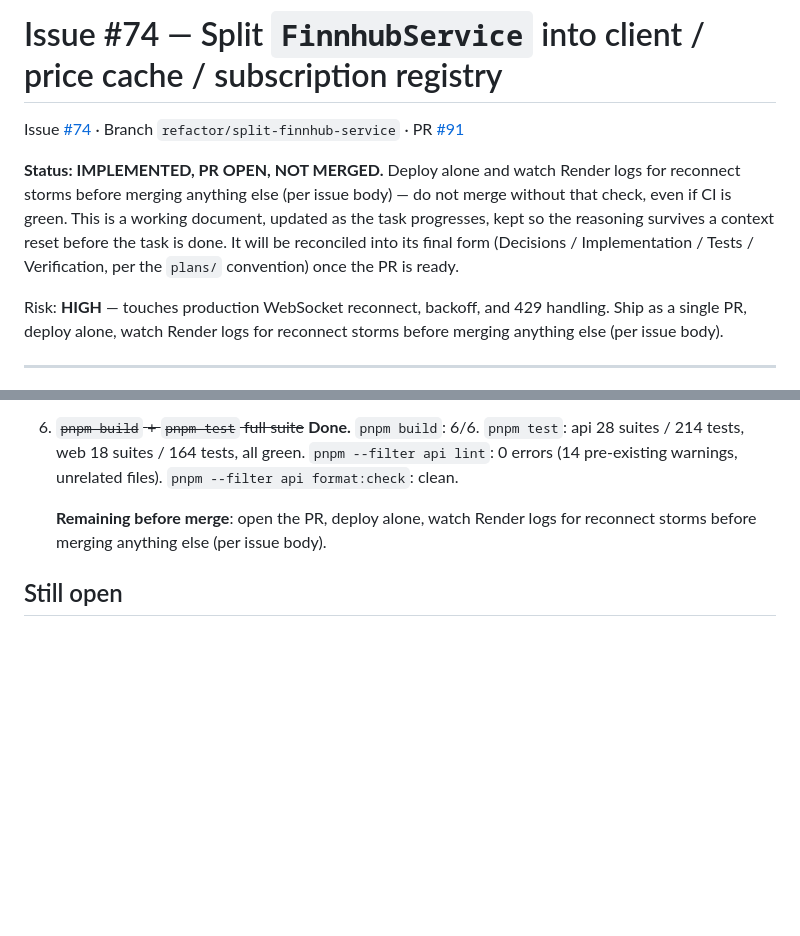
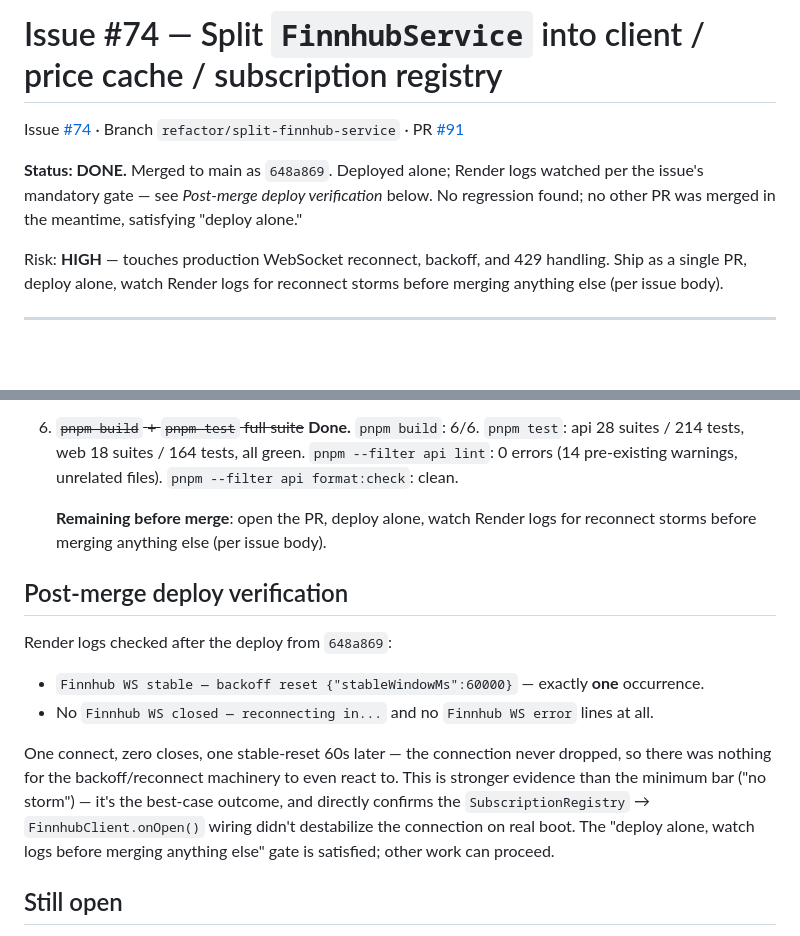
Before and after one commit to toruiwasa/pulseticker, a Markdown page: plans/ISSUE-74_Split_FinnhubService.md, 2 parts joined by grey strips. GitHub-like rendering; blank space fills up the shorter version.

Commit message:
docs(plans): record #74 post-merge deploy verification — clean (#92)
Render logs after the deploy show one WS connect, zero closes, one
stable-reset 60s later. No reconnect storm. Closes out the issue's
mandatory deploy-alone-and-watch gate.

```diff
--- a/plans/ISSUE-74_Split_FinnhubService.md
+++ b/plans/ISSUE-74_Split_FinnhubService.md
@@ -2,12 +2,9 @@
 
 Issue [#74](https://github.com/toruiwasa/pulseticker/issues/74) · Branch `refactor/split-finnhub-service` · PR [#91](https://github.com/toruiwasa/pulseticker/pull/91)
 
-**Status: IMPLEMENTED, PR OPEN, NOT MERGED.** Deploy alone and watch Render logs
-for reconnect storms before merging anything else (per issue body) — do not merge
-without that check, even if CI is green. This is a working document,
-updated as the task progresses, kept so the reasoning survives a context reset before
-the task is done. It will be reconciled into its final form (Decisions / Implementation /
-Tests / Verification, per the `plans/` convention) once the PR is ready.
+**Status: DONE.** Merged to main as `648a869`. Deployed alone; Render logs watched
+per the issue's mandatory gate — see *Post-merge deploy verification* below. No
+regression found; no other PR was merged in the meantime, satisfying "deploy alone."
 
 Risk: **HIGH** — touches production WebSocket reconnect, backoff, and 429 handling.
 Ship as a single PR, deploy alone, watch Render logs for reconnect storms before
@@ -167,6 +164,22 @@ exports: `[SubscriptionRegistry, PriceCacheService]` (Client stays module-privat
    **Remaining before merge**: open the PR, deploy alone, watch Render logs
    for reconnect storms before merging anything else (per issue body).
 
+## Post-merge deploy verification
+
+Render logs checked after the deploy from `648a869`:
+
+- `Finnhub WS stable — backoff reset {"stableWindowMs":60000}` — exactly **one**
+  occurrence.
+- No `Finnhub WS closed — reconnecting in...` and no `Finnhub WS error` lines at all.
+
+One connect, zero closes, one stable-reset 60s later — the connection never
+dropped, so there was nothing for the backoff/reconnect machinery to even react
+to. This is stronger evidence than the minimum bar ("no storm") — it's the
+best-case outcome, and directly confirms the `SubscriptionRegistry` →
+`FinnhubClient.onOpen()` wiring didn't destabilize the connection on real boot.
+The "deploy alone, watch logs before merging anything else" gate is satisfied;
+other work can proceed.
+
 ## Still open
 
 None blocking — design is agreed (client-side design alternatives, e.g. routing the
```
